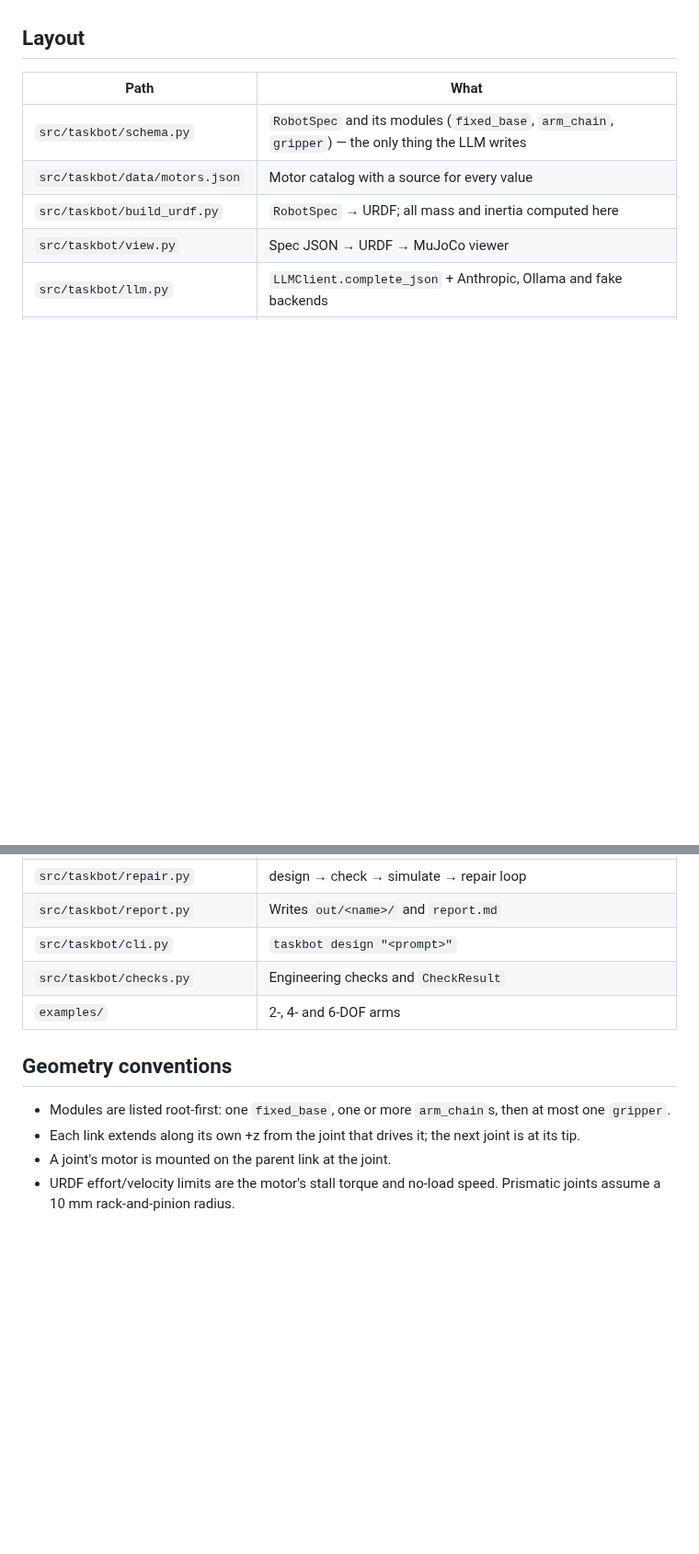
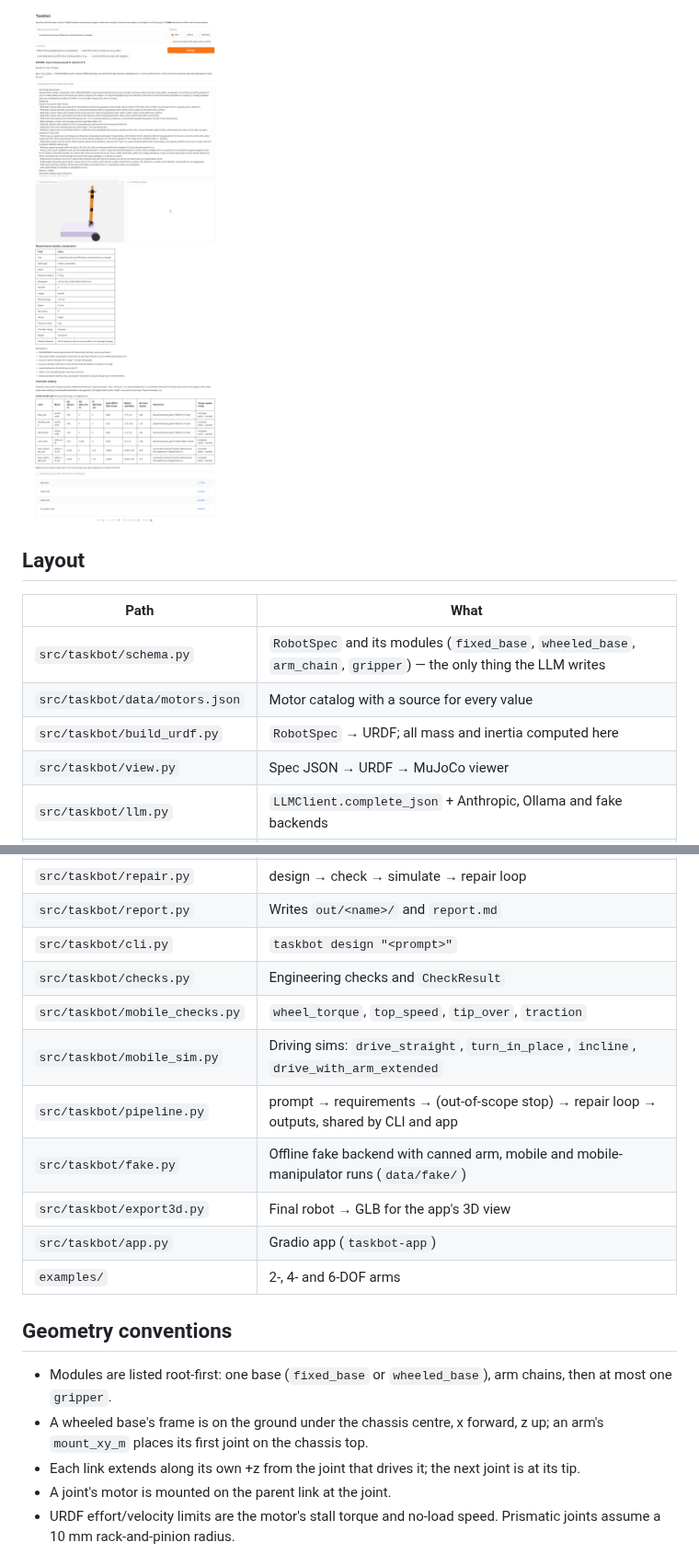
Before and after one commit to rohanyadav2005/taskbot, a Markdown page: README.md, 2 parts joined by grey strips. Shown at 92% size. Drawn GitHub-style; pictures changed too: docs/app_screenshot.png (added); blank space fills up the shorter version.

```diff
--- a/README.md
+++ b/README.md
@@ -42,8 +89,10 @@ are sent back to the model and it retries, up to 3 times.
+![TaskBot app after a fake-backend run](docs/app_screenshot.png)
+
 ## Layout
 
 | Path | What |
 |---|---|
-| `src/taskbot/schema.py` | `RobotSpec` and its modules (`fixed_base`, `arm_chain`, `gripper`) — the only thing the LLM writes |
+| `src/taskbot/schema.py` | `RobotSpec` and its modules (`fixed_base`, `wheeled_base`, `arm_chain`, `gripper`) — the only thing the LLM writes |
 | `src/taskbot/data/motors.json` | Motor catalog with a source for every value |
 | `src/taskbot/build_urdf.py` | `RobotSpec` → URDF; all mass and inertia computed here |
 | `src/taskbot/view.py` | Spec JSON → URDF → MuJoCo viewer |
@@ -57,11 +106,19 @@ are sent back to the model and it retries, up to 3 times.
 | `src/taskbot/report.py` | Writes `out/<name>/` and `report.md` |
 | `src/taskbot/cli.py` | `taskbot design "<prompt>"` |
 | `src/taskbot/checks.py` | Engineering checks and `CheckResult` |
+| `src/taskbot/mobile_checks.py` | `wheel_torque`, `top_speed`, `tip_over`, `traction` |
+| `src/taskbot/mobile_sim.py` | Driving sims: `drive_straight`, `turn_in_place`, `incline`, `drive_with_arm_extended` |
+| `src/taskbot/pipeline.py` | prompt → requirements → (out-of-scope stop) → repair loop → outputs, shared by CLI and app |
+| `src/taskbot/fake.py` | Offline fake backend with canned arm, mobile and mobile-manipulator runs (`data/fake/`) |
+| `src/taskbot/export3d.py` | Final robot → GLB for the app's 3D view |
+| `src/taskbot/app.py` | Gradio app (`taskbot-app`) |
 | `examples/` | 2-, 4- and 6-DOF arms |
 
 ## Geometry conventions
 
-* Modules are listed root-first: one `fixed_base`, one or more `arm_chain`s, then at most one `gripper`.
+* Modules are listed root-first: one base (`fixed_base` or `wheeled_base`), arm chains, then at most one `gripper`.
+* A wheeled base's frame is on the ground under the chassis centre, x forward, z up; an arm's
+  `mount_xy_m` places its first joint on the chassis top.
 * Each link extends along its own +z from the joint that drives it; the next joint is at its tip.
 * A joint's motor is mounted on the parent link at the joint.
 * URDF effort/velocity limits are the motor's stall torque and no-load speed.
```
Also changed, not shown: other parts of README.md (+79 -1 lines), 8 other files.
